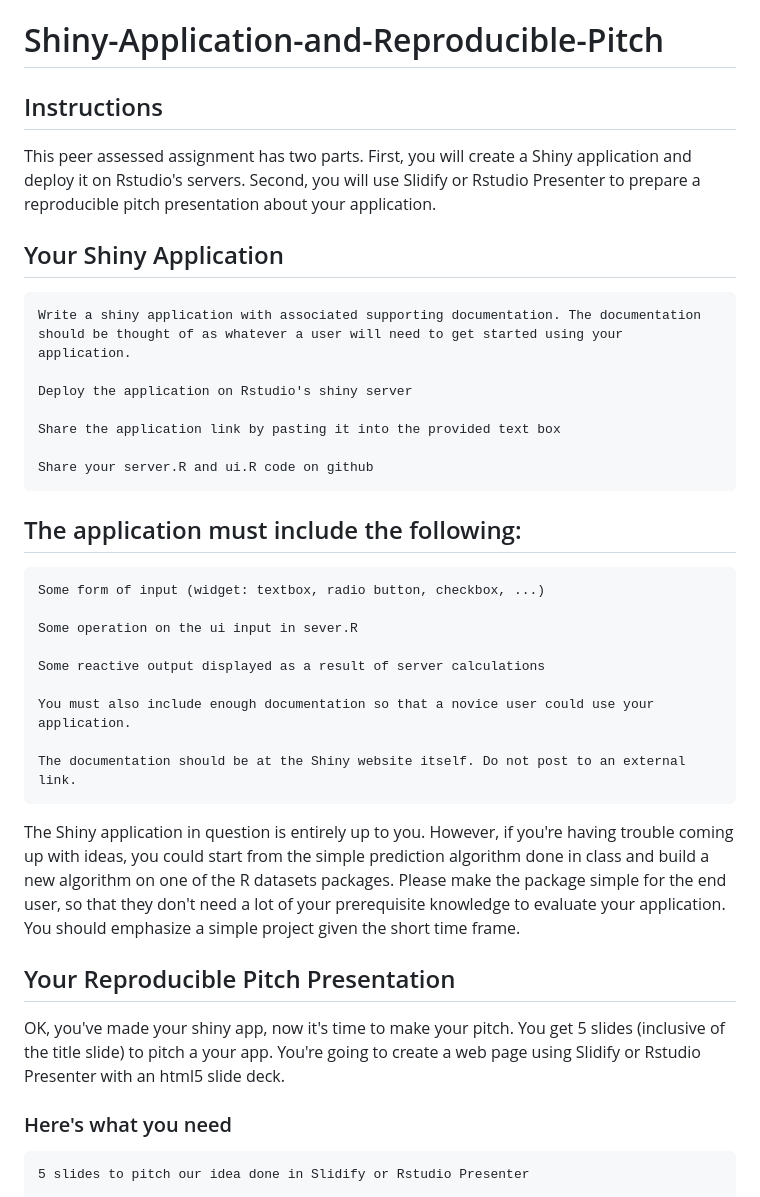
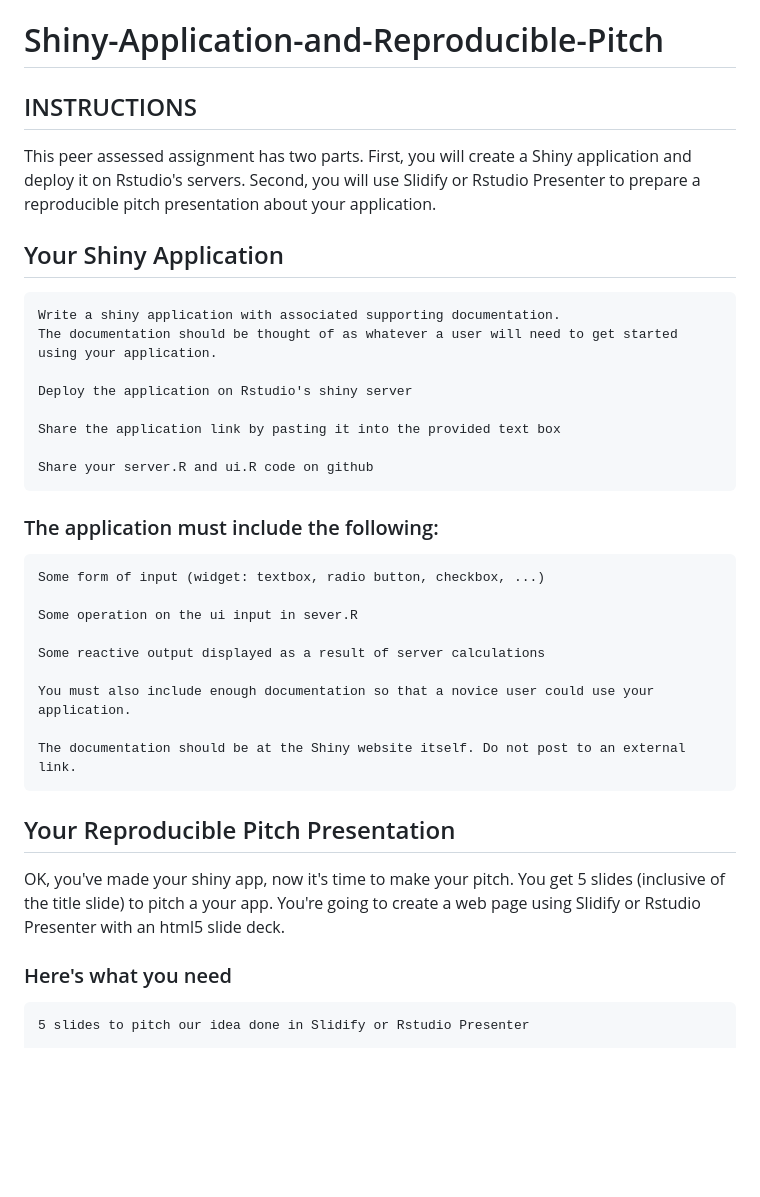
Before and after one commit to PavelPPZ/Shiny-Application-and-Reproducible-Pitch, a Markdown page: README.md, the part around the change printed below. Drawn GitHub-style; blank space fills up the shorter version.

```diff
--- a/README.md
+++ b/README.md
@@ -1,12 +1,15 @@
 # Shiny-Application-and-Reproducible-Pitch
 
-## Instructions
+## INSTRUCTIONS
 
-This peer assessed assignment has two parts. First, you will create a Shiny application and deploy it on Rstudio's servers. Second, you will use Slidify or Rstudio Presenter to prepare a reproducible pitch presentation about your application.
+This peer assessed assignment has two parts.
+First, you will create a Shiny application and deploy it on Rstudio's servers.
+Second, you will use Slidify or Rstudio Presenter to prepare a reproducible pitch presentation about your application.
 
 ## Your Shiny Application
 
-    Write a shiny application with associated supporting documentation. The documentation should be thought of as whatever a user will need to get started using your application.
+    Write a shiny application with associated supporting documentation.
+    The documentation should be thought of as whatever a user will need to get started using your application.
 
     Deploy the application on Rstudio's shiny server
 
@@ -14,7 +17,7 @@ This peer assessed assignment has two parts. First, you will create a Shiny appl
 
     Share your server.R and ui.R code on github
 
-## The application must include the following:
+### The application must include the following:
 
     Some form of input (widget: textbox, radio button, checkbox, ...)
 
@@ -26,11 +29,11 @@ This peer assessed assignment has two parts. First, you will create a Shiny appl
 
     The documentation should be at the Shiny website itself. Do not post to an external link.
 
-The Shiny application in question is entirely up to you. However, if you're having trouble coming up with ideas, you could start from the simple prediction algorithm done in class and build a new algorithm on one of the R datasets packages. Please make the package simple for the end user, so that they don't need a lot of your prerequisite knowledge to evaluate your application. You should emphasize a simple project given the short time frame.
-
 ## Your Reproducible Pitch Presentation
 
-OK, you've made your shiny app, now it's time to make your pitch. You get 5 slides (inclusive of the title slide)  to pitch a your app. You're going to create a web page using Slidify or Rstudio Presenter with an html5 slide deck.
+OK, you've made your shiny app, now it's time to make your pitch.
+You get 5 slides (inclusive of the title slide)  to pitch a your app.
+You're going to create a web page using Slidify or Rstudio Presenter with an html5 slide deck.
 
 ### Here's what you need
 
```
Also changed, not shown: other parts of README.md (+15 -58 lines).
